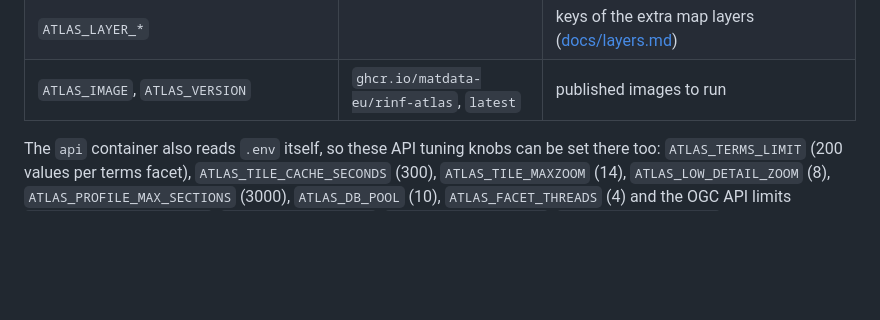
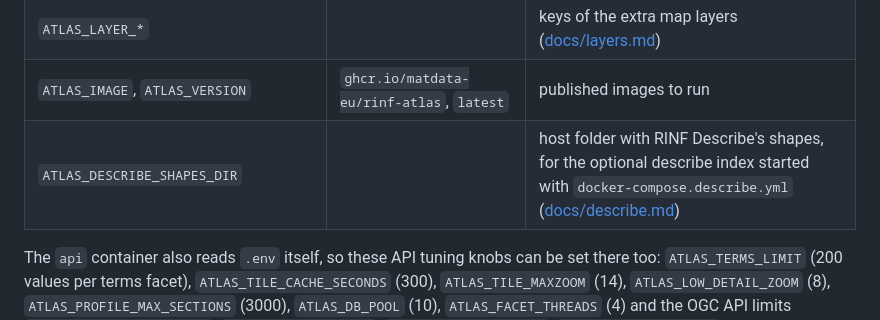
Before and after one commit to Matdata-eu/rinf-atlas, a Markdown page: README.md, the part around the change. Rendered like a GitHub page; blank space fills up the shorter version.

```diff
--- a/README.md
+++ b/README.md
@@ -223,6 +223,7 @@ default).
 | `ATLAS_SHACL_REPORT_URL` | `https://shacl-report.matdata.eu/` | shacl-report instance the UI links to (empty = no link) |
 | `ATLAS_LAYER_*` | | keys of the extra map layers ([docs/layers.md](docs/layers.md)) |
 | `ATLAS_IMAGE`, `ATLAS_VERSION` | `ghcr.io/matdata-eu/rinf-atlas`, `latest` | published images to run |
+| `ATLAS_DESCRIBE_SHAPES_DIR` | | host folder with RINF Describe's shapes, for the optional describe index started with `docker-compose.describe.yml` ([docs/describe.md](docs/describe.md)) |
 
 The `api` container also reads `.env` itself, so these API tuning knobs can
 be set there too: `ATLAS_TERMS_LIMIT` (200 values per terms facet),
```
Also changed, not shown: docs/architecture.md (+1 -1 lines), docs/describe.md (+24 -0 lines).
